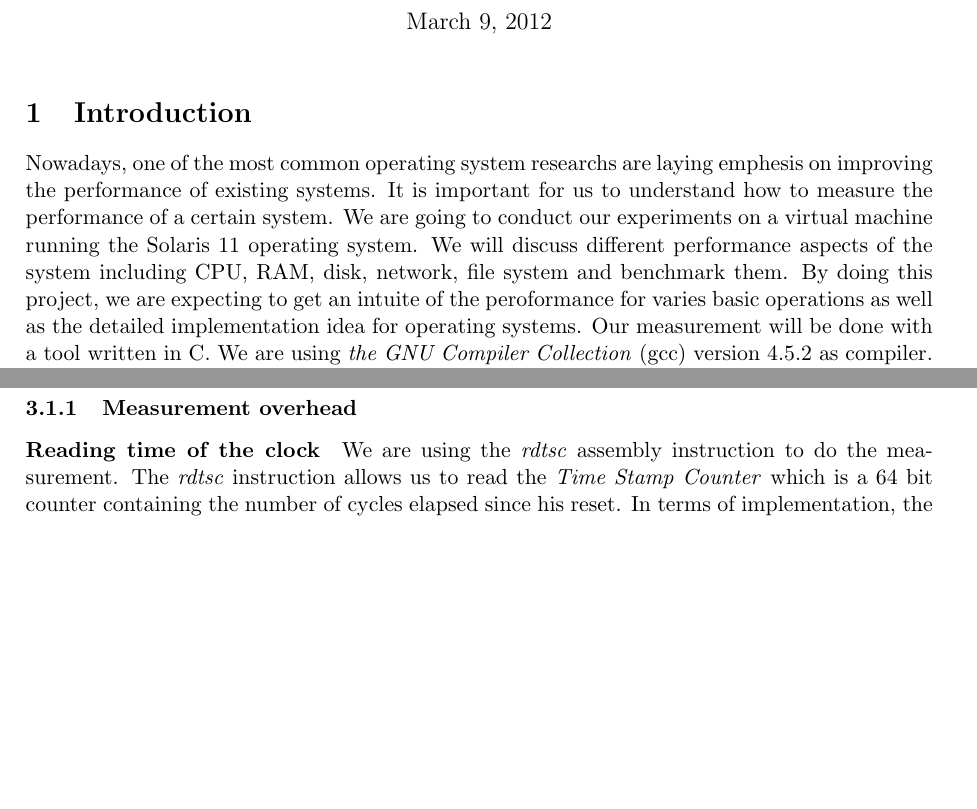
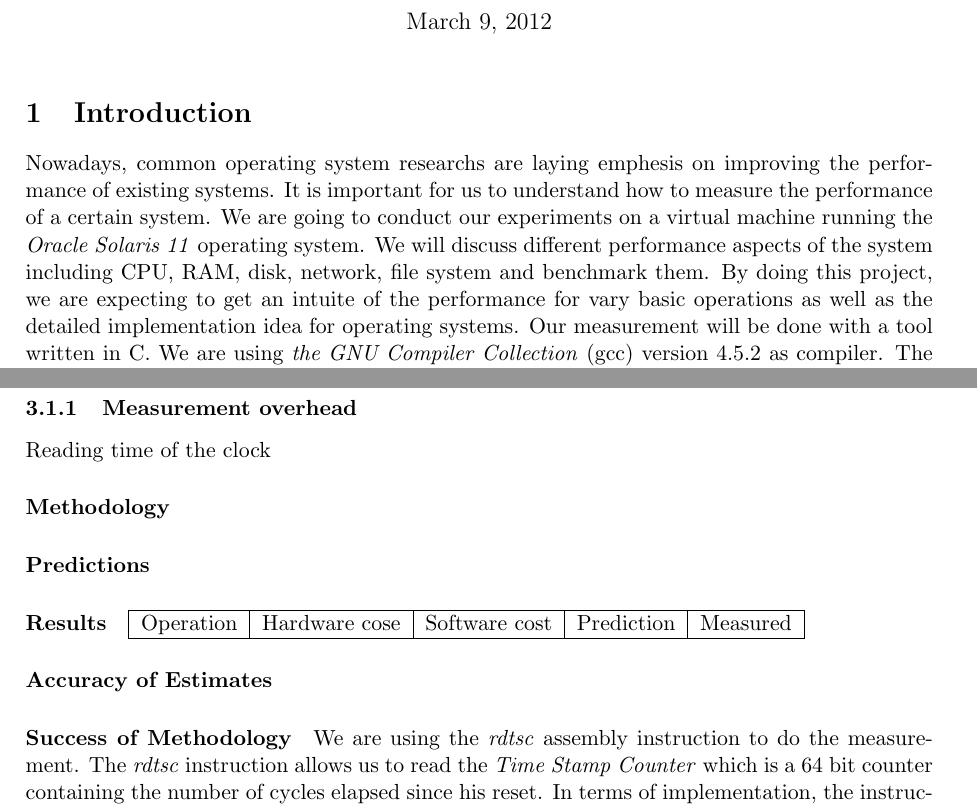
Before and after one commit to NoKriK/CSE221, a LaTeX document (report/src/system-measurement-project.tex, which reads report/src/experiments.tex, report/src/introduction.tex): two parts of pages 1 and 3 of 5, joined at a grey line, cut so that both start at the same text, the shorter picture padded with empty space. Compiled offline with pdfLaTeX.

Commit message:
New structure for the report

```diff
--- a/report/src/experiments.tex
+++ b/report/src/experiments.tex
@@ -1,12 +1,21 @@
 \section{Experiments}
-
-
 
 \subsection{CPU, Scheduling, and OS Services}
 
 \subsubsection{Measurement overhead}
 
-\paragraph{Reading time of the clock}
+Reading time of the clock
+\paragraph{Methodology}
+\paragraph{Predictions}
+\paragraph{Results}
+
+\begin{tabular}{| l | l | l | l | l |}
+\hline
+Operation & Hardware cose & Software cost & Prediction & Measured \\
+\hline
+\end{tabular}
+\paragraph{Accuracy of Estimates}
+\paragraph{Success of Methodology}
 We are using the \emph{rdtsc} assembly instruction to do the measurement.
 The \emph{rdtsc} instruction allows us to read the \emph{Time Stamp Counter}
 which is a 64 bit counter containing the number of cycles elapsed since his
--- a/report/src/introduction.tex
+++ b/report/src/introduction.tex
@@ -1,12 +1,13 @@
 \section{Introduction}
 
-Nowadays, one of the most common operating system researchs are laying emphesis on improving the performance of existing systems.
+Nowadays, common operating system researchs are laying emphesis on improving the performance of existing systems.
 It is important for us to understand how to measure the performance of a certain system.
-We are going to conduct our experiments on a virtual machine running the Solaris
-11 operating system.
+We are going to conduct our experiments on a virtual machine running the \emph{Oracle Solaris
+11} operating system.
 We will discuss different performance aspects of the system including CPU, RAM, disk,
 network, file system and benchmark them.
-By doing this project, we are expecting to get an intuite of the peroformance for varies basic operations as well as the detailed implementation idea for operating systems.
+By doing this project, we are expecting to get an intuite of the performance for
+vary basic operations as well as the detailed implementation idea for operating systems.
 Our measurement will be done with a tool written in C.
 We are using \emph{the GNU Compiler Collection} (gcc) version 4.5.2 as
 compiler.
```
Also changed, not shown: report/src/experiments.tex (1 more changed lines).
